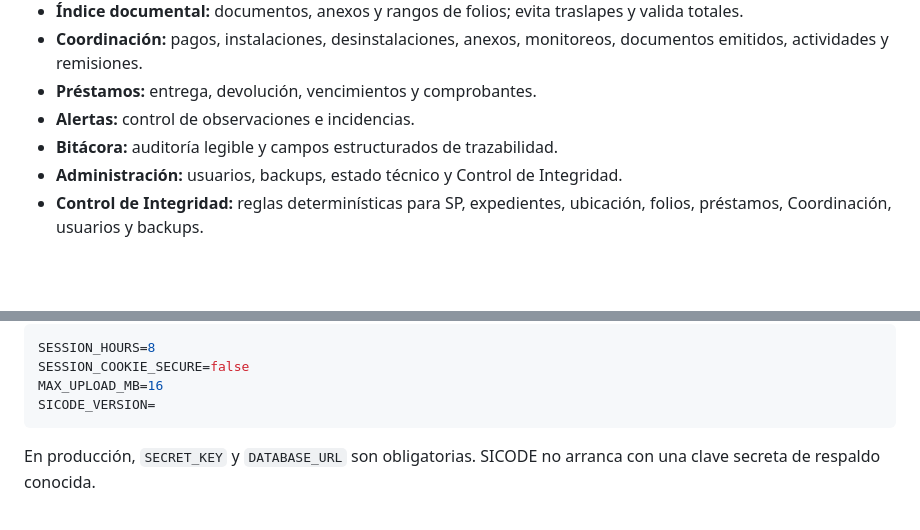
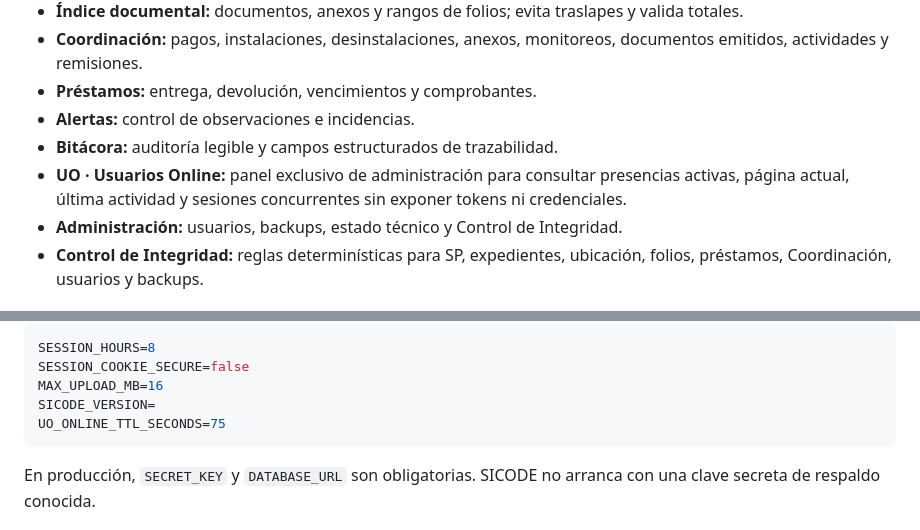
Before and after one commit to RGDeveloper-UCT/SICODE-UCT, a Markdown page: README.md, 2 parts joined by grey strips. Rendered like a GitHub page; blank space fills up the shorter version.

Commit message:
Docs: documenta UO usuarios online

````diff
--- a/README.md
+++ b/README.md
@@ -34,6 +34,7 @@ Aplicación web institucional interna para registrar, localizar, relacionar y au
 - **Préstamos:** entrega, devolución, vencimientos y comprobantes.
 - **Alertas:** control de observaciones e incidencias.
 - **Bitácora:** auditoría legible y campos estructurados de trazabilidad.
+- **UO · Usuarios Online:** panel exclusivo de administración para consultar presencias activas, página actual, última actividad y sesiones concurrentes sin exponer tokens ni credenciales.
 - **Administración:** usuarios, backups, estado técnico y Control de Integridad.
 - **Control de Integridad:** reglas determinísticas para SP, expedientes, ubicación, folios, préstamos, Coordinación, usuarios y backups.
 
@@ -51,6 +52,7 @@ SESSION_HOURS=8
 SESSION_COOKIE_SECURE=false
 MAX_UPLOAD_MB=16
 SICODE_VERSION=
+UO_ONLINE_TTL_SECONDS=75
 ```
 
 En producción, `SECRET_KEY` y `DATABASE_URL` son obligatorias. SICODE no arranca con una clave secreta de respaldo conocida.
````
